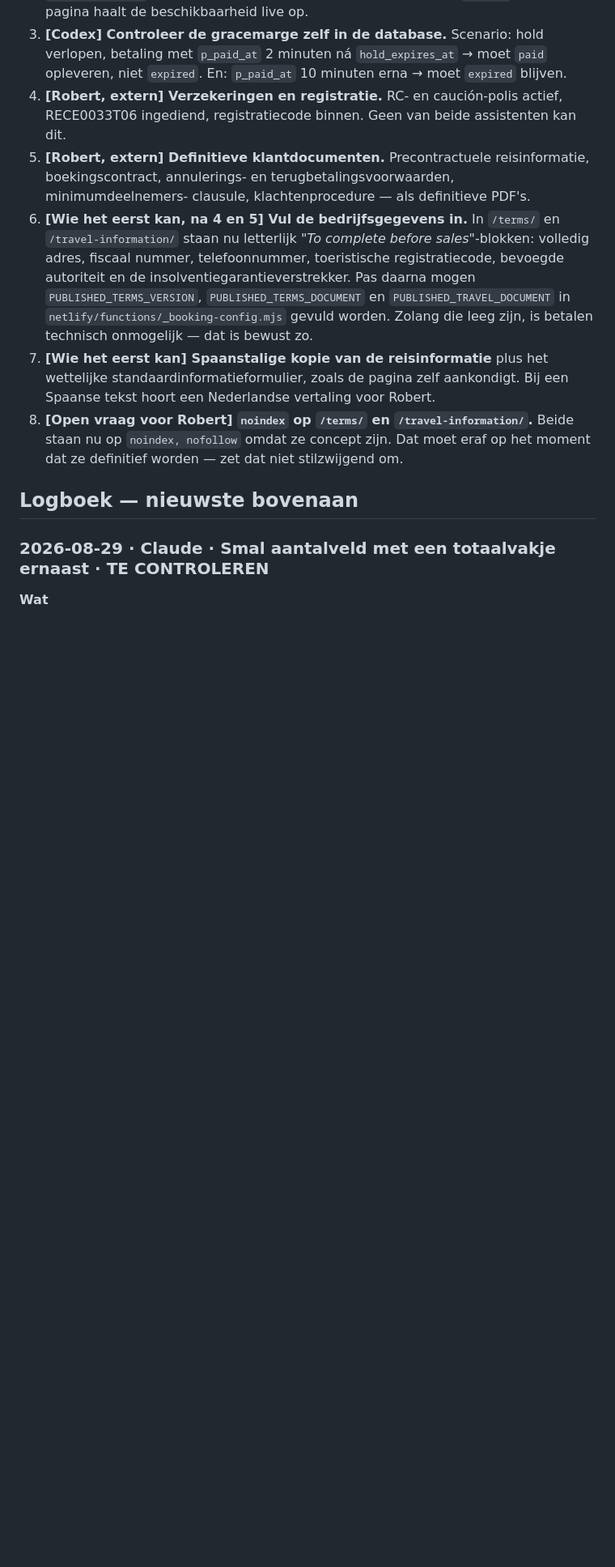
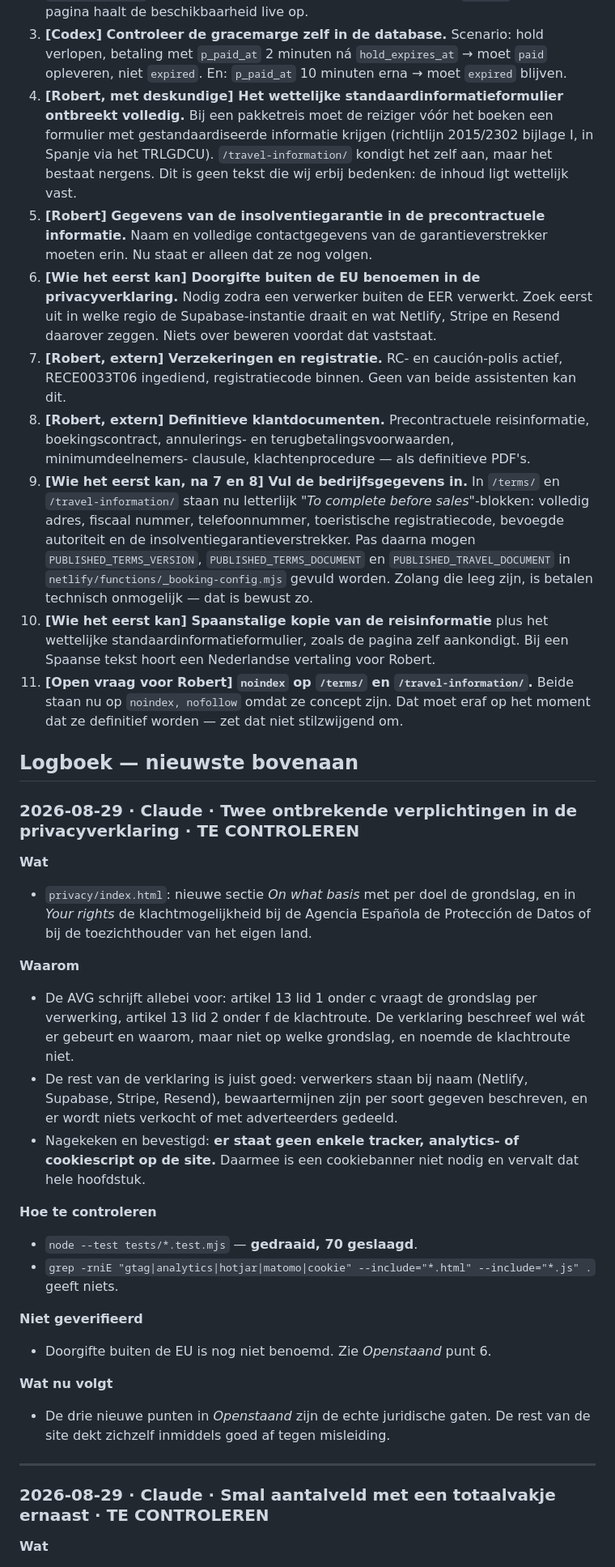
Before and after one commit to lewosGittyhub/lewos-website, a Markdown page: HANDOVER.md, the part around the change. Shown at 81% size. Drawn GitHub-style; blank space fills up the shorter version.

Commit message:
Zet de resterende juridische gaten in het overdrachtsdossier
Co-Authored-By: Claude Opus 5 <noreply@anthropic.com>

```diff
--- a/HANDOVER.md
+++ b/HANDOVER.md
@@ -95,26 +95,69 @@ Bovenaan staat wat als eerste moet. Haal een punt weg zodra het af én gecontrol
 3. **[Codex] Controleer de gracemarge zelf in de database.** Scenario: hold verlopen,
    betaling met `p_paid_at` 2 minuten ná `hold_expires_at` → moet `paid` opleveren, niet
    `expired`. En: `p_paid_at` 10 minuten erna → moet `expired` blijven.
-4. **[Robert, extern] Verzekeringen en registratie.** RC- en caución-polis actief,
+4. **[Robert, met deskundige] Het wettelijke standaardinformatieformulier ontbreekt
+   volledig.** Bij een pakketreis moet de reiziger vóór het boeken een formulier met
+   gestandaardiseerde informatie krijgen (richtlijn 2015/2302 bijlage I, in Spanje via het
+   TRLGDCU). `/travel-information/` kondigt het zelf aan, maar het bestaat nergens. Dit is
+   geen tekst die wij erbij bedenken: de inhoud ligt wettelijk vast.
+5. **[Robert] Gegevens van de insolventiegarantie in de precontractuele informatie.** Naam
+   en volledige contactgegevens van de garantieverstrekker moeten erin. Nu staat er alleen
+   dat ze nog volgen.
+6. **[Wie het eerst kan] Doorgifte buiten de EU benoemen in de privacyverklaring.** Nodig
+   zodra een verwerker buiten de EER verwerkt. Zoek eerst uit in welke regio de
+   Supabase-instantie draait en wat Netlify, Stripe en Resend daarover zeggen. Niets over
+   beweren voordat dat vaststaat.
+7. **[Robert, extern] Verzekeringen en registratie.** RC- en caución-polis actief,
    RECE0033T06 ingediend, registratiecode binnen. Geen van beide assistenten kan dit.
-5. **[Robert, extern] Definitieve klantdocumenten.** Precontractuele reisinformatie,
+8. **[Robert, extern] Definitieve klantdocumenten.** Precontractuele reisinformatie,
    boekingscontract, annulerings- en terugbetalingsvoorwaarden, minimumdeelnemers-
    clausule, klachtenprocedure — als definitieve PDF's.
-6. **[Wie het eerst kan, na 4 en 5] Vul de bedrijfsgegevens in.** In `/terms/` en
+9. **[Wie het eerst kan, na 7 en 8] Vul de bedrijfsgegevens in.** In `/terms/` en
    `/travel-information/` staan nu letterlijk *"To complete before sales"*-blokken:
    volledig adres, fiscaal nummer, telefoonnummer, toeristische registratiecode,
    bevoegde autoriteit en de insolventiegarantieverstrekker. Pas daarna mogen
    `PUBLISHED_TERMS_VERSION`, `PUBLISHED_TERMS_DOCUMENT` en
    `PUBLISHED_TRAVEL_DOCUMENT` in `netlify/functions/_booking-config.mjs` gevuld worden.
    Zolang die leeg zijn, is betalen technisch onmogelijk — dat is bewust zo.
-7. **[Wie het eerst kan] Spaanstalige kopie van de reisinformatie** plus het wettelijke
+10. **[Wie het eerst kan] Spaanstalige kopie van de reisinformatie** plus het wettelijke
    standaardinformatieformulier, zoals de pagina zelf aankondigt. Bij een Spaanse tekst
    hoort een Nederlandse vertaling voor Robert.
-8. **[Open vraag voor Robert] `noindex` op `/terms/` en `/travel-information/`.** Beide
+11. **[Open vraag voor Robert] `noindex` op `/terms/` en `/travel-information/`.** Beide
    staan nu op `noindex, nofollow` omdat ze concept zijn. Dat moet eraf op het moment
    dat ze definitief worden — zet dat niet stilzwijgend om.
 
 ## Logboek — nieuwste bovenaan
+
+### 2026-08-29 · Claude · Twee ontbrekende verplichtingen in de privacyverklaring · TE CONTROLEREN
+
+**Wat**
+- `privacy/index.html`: nieuwe sectie *On what basis* met per doel de grondslag, en in
+  *Your rights* de klachtmogelijkheid bij de Agencia Española de Protección de Datos of
+  bij de toezichthouder van het eigen land.
+
+**Waarom**
+- De AVG schrijft allebei voor: artikel 13 lid 1 onder c vraagt de grondslag per
+  verwerking, artikel 13 lid 2 onder f de klachtroute. De verklaring beschreef wel wát er
+  gebeurt en waarom, maar niet op welke grondslag, en noemde de klachtroute niet.
+- De rest van de verklaring is juist goed: verwerkers staan bij naam (Netlify, Supabase,
+  Stripe, Resend), bewaartermijnen zijn per soort gegeven beschreven, en er wordt niets
+  verkocht of met adverteerders gedeeld.
+- Nagekeken en bevestigd: **er staat geen enkele tracker, analytics- of cookiescript op de
+  site.** Daarmee is een cookiebanner niet nodig en vervalt dat hele hoofdstuk.
+
+**Hoe te controleren**
+- `node --test tests/*.test.mjs` — **gedraaid, 70 geslaagd**.
+- `grep -rniE "gtag|analytics|hotjar|matomo|cookie" --include="*.html" --include="*.js" .`
+  geeft niets.
+
+**Niet geverifieerd**
+- Doorgifte buiten de EU is nog niet benoemd. Zie *Openstaand* punt 6.
+
+**Wat nu volgt**
+- De drie nieuwe punten in *Openstaand* zijn de echte juridische gaten. De rest van de
+  site dekt zichzelf inmiddels goed af tegen misleiding.
+
+---
 
 ### 2026-08-29 · Claude · Smal aantalveld met een totaalvakje ernaast · TE CONTROLEREN
 
```
